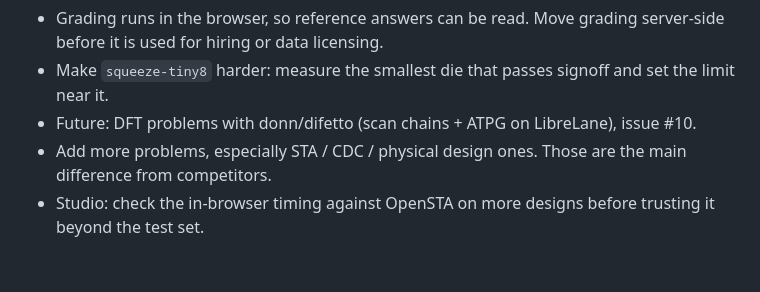
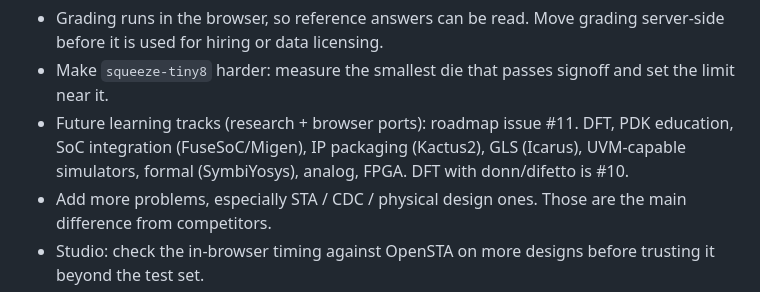
Before and after one commit to yashv373/Nishkam, a Markdown page: CLAUDE.md, the part around the change. Drawn GitHub-style; blank space fills up the shorter version.

Commit message:
CLAUDE.md: point to the roadmap issue (#11)
Co-Authored-By: Claude Opus 5.5 <noreply@anthropic.com>

```diff
--- a/CLAUDE.md
+++ b/CLAUDE.md
@@ -106,7 +106,9 @@ Open items:
 - Grading runs in the browser, so reference answers can be read. Move grading server-side before it is
   used for hiring or data licensing.
 - Make `squeeze-tiny8` harder: measure the smallest die that passes signoff and set the limit near it.
-- Future: DFT problems with donn/difetto (scan chains + ATPG on LibreLane), issue #10.
+- Future learning tracks (research + browser ports): roadmap issue #11. DFT, PDK education, SoC integration
+  (FuseSoC/Migen), IP packaging (Kactus2), GLS (Icarus), UVM-capable simulators, formal (SymbiYosys), analog, FPGA.
+  DFT with donn/difetto is #10.
 - Add more problems, especially STA / CDC / physical design ones. Those are the main difference from competitors.
 - Studio: check the in-browser timing against
   OpenSTA on more designs before trusting it beyond the test set.
```
